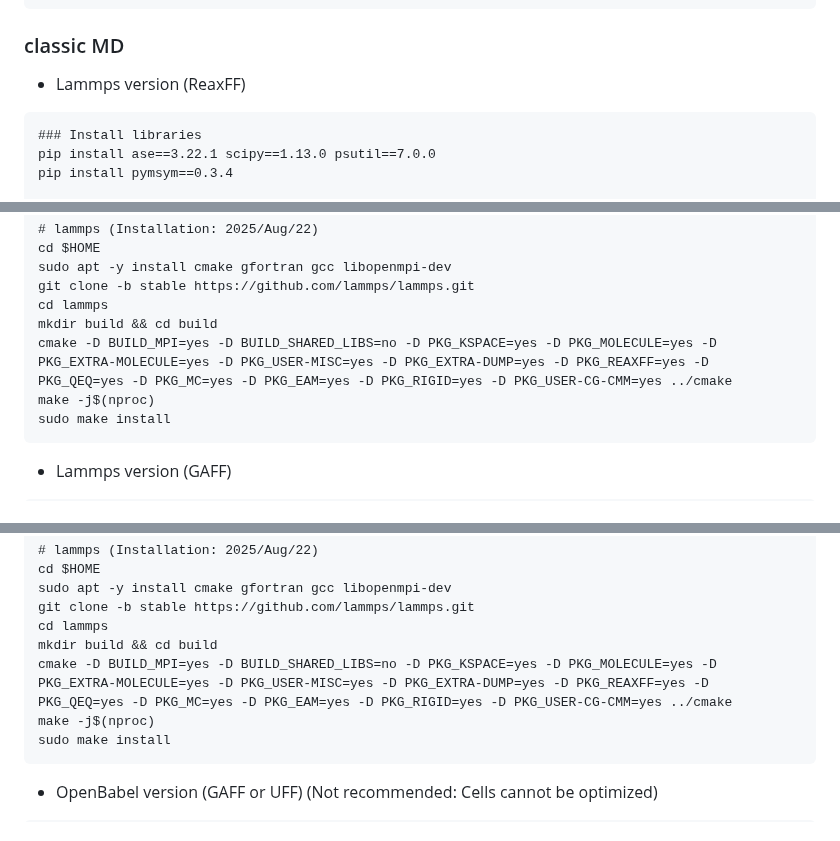
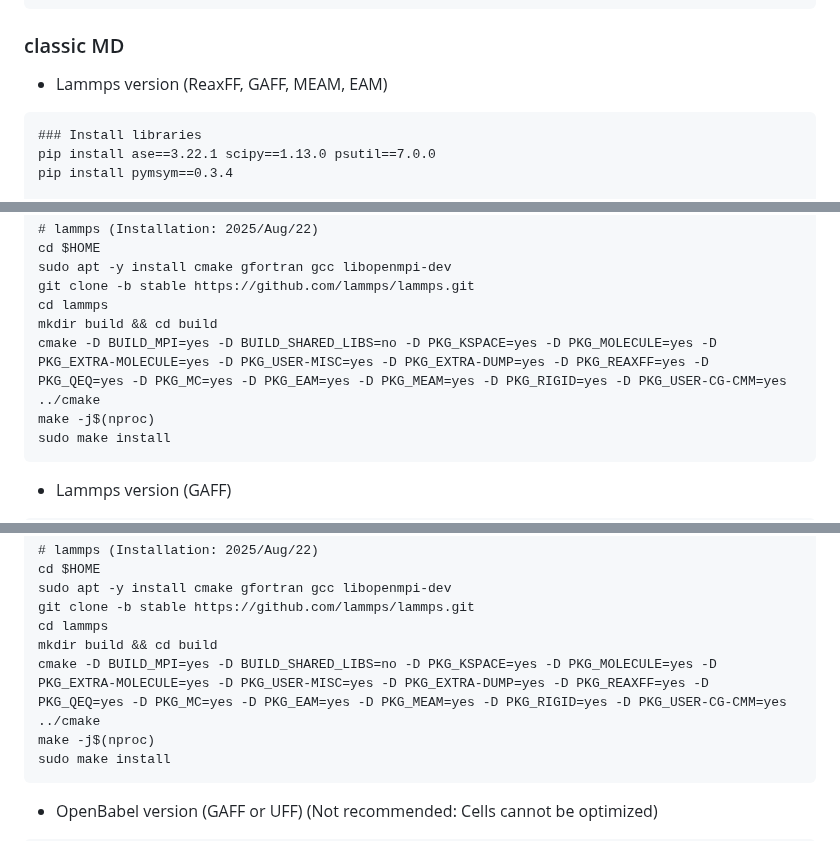
Before and after one commit to by-student-2017/mol2crystal, a Markdown page: README.md, 3 parts joined by grey strips. GitHub-like rendering.

````diff
--- a/README.md
+++ b/README.md
@@ -22,7 +22,7 @@ pip install pymsym==0.3.4
 ```
 
 ### classic MD
-- Lammps version (ReaxFF)
+- Lammps version (ReaxFF, GAFF, MEAM, EAM)
 ```
 ### Install libraries
 pip install ase==3.22.1 scipy==1.13.0 psutil==7.0.0
@@ -42,7 +42,7 @@ sudo apt -y install cmake gfortran gcc libopenmpi-dev
 git clone -b stable https://github.com/lammps/lammps.git
 cd lammps
 mkdir build && cd build
-cmake -D BUILD_MPI=yes -D BUILD_SHARED_LIBS=no -D PKG_KSPACE=yes -D PKG_MOLECULE=yes -D PKG_EXTRA-MOLECULE=yes -D PKG_USER-MISC=yes -D PKG_EXTRA-DUMP=yes -D PKG_REAXFF=yes -D PKG_QEQ=yes -D PKG_MC=yes -D PKG_EAM=yes -D PKG_RIGID=yes -D PKG_USER-CG-CMM=yes ../cmake
+cmake -D BUILD_MPI=yes -D BUILD_SHARED_LIBS=no -D PKG_KSPACE=yes -D PKG_MOLECULE=yes -D PKG_EXTRA-MOLECULE=yes -D PKG_USER-MISC=yes -D PKG_EXTRA-DUMP=yes -D PKG_REAXFF=yes -D PKG_QEQ=yes -D PKG_MC=yes -D PKG_EAM=yes -D PKG_MEAM=yes -D PKG_RIGID=yes -D PKG_USER-CG-CMM=yes ../cmake
 make -j$(nproc)
 sudo make install
 ```
@@ -66,7 +66,7 @@ sudo apt -y install cmake gfortran gcc libopenmpi-dev
 git clone -b stable https://github.com/lammps/lammps.git
 cd lammps
 mkdir build && cd build
-cmake -D BUILD_MPI=yes -D BUILD_SHARED_LIBS=no -D PKG_KSPACE=yes -D PKG_MOLECULE=yes -D PKG_EXTRA-MOLECULE=yes -D PKG_USER-MISC=yes -D PKG_EXTRA-DUMP=yes -D PKG_REAXFF=yes -D PKG_QEQ=yes -D PKG_MC=yes -D PKG_EAM=yes -D PKG_RIGID=yes -D PKG_USER-CG-CMM=yes ../cmake
+cmake -D BUILD_MPI=yes -D BUILD_SHARED_LIBS=no -D PKG_KSPACE=yes -D PKG_MOLECULE=yes -D PKG_EXTRA-MOLECULE=yes -D PKG_USER-MISC=yes -D PKG_EXTRA-DUMP=yes -D PKG_REAXFF=yes -D PKG_QEQ=yes -D PKG_MC=yes -D PKG_EAM=yes -D PKG_MEAM=yes -D PKG_RIGID=yes -D PKG_USER-CG-CMM=yes ../cmake
 make -j$(nproc)
 sudo make install
 ```
````
